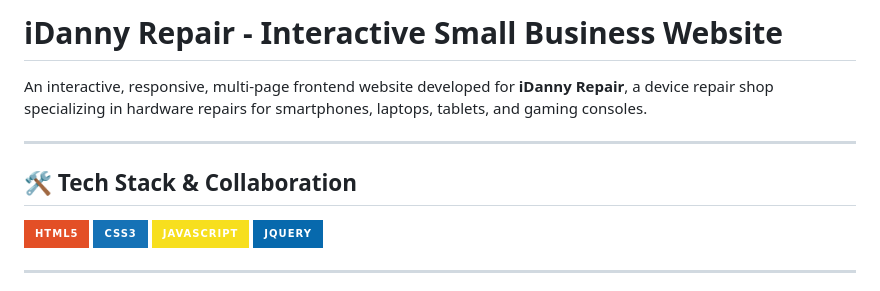
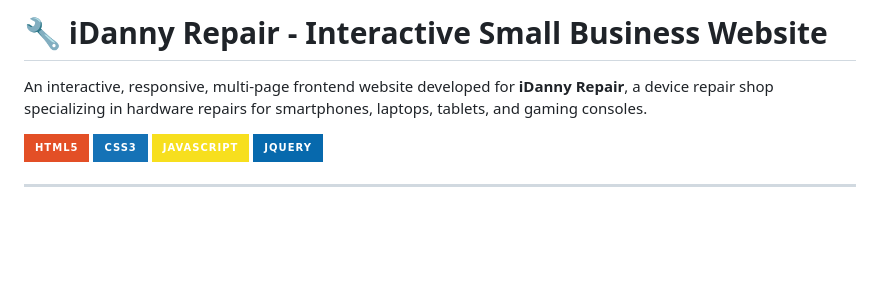
Before and after one commit to KuDanial/iDannyRepair-Business-Website, a Markdown page: README.md, the part around the change. GitHub-like rendering; badges without logos; blank space fills up the shorter version.

Commit message:
Modify README
Updated project title with an icon and removed tech stack section.

```diff
--- a/README.md
+++ b/README.md
@@ -1,10 +1,6 @@
-# iDanny Repair - Interactive Small Business Website
+# 🔧 iDanny Repair - Interactive Small Business Website
 
 An interactive, responsive, multi-page frontend website developed for **iDanny Repair**, a device repair shop specializing in hardware repairs for smartphones, laptops, tablets, and gaming consoles.
-
----
-
-## 🛠️ Tech Stack & Collaboration
 
 ![HTML5](https://img.shields.io/badge/HTML5-E34F26?style=for-the-badge&logo=html5&logoColor=white)
 ![CSS3](https://img.shields.io/badge/CSS3-1572B6?style=for-the-badge&logo=css3&logoColor=white)
```
